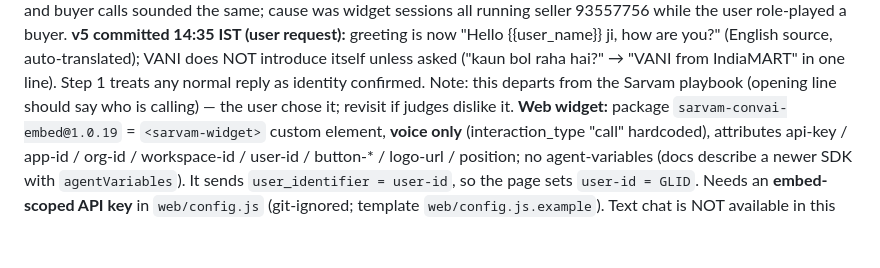
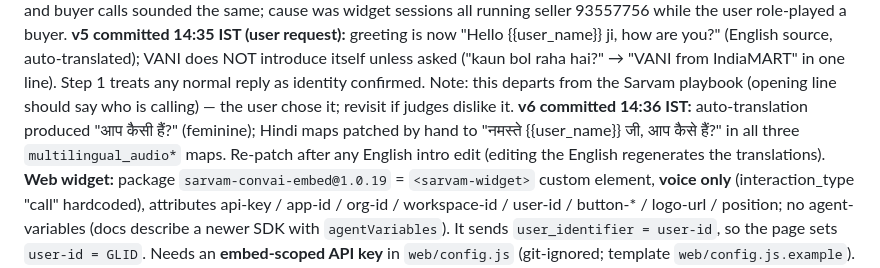
Before and after one commit to Ankulraja/vani-context, a Markdown page: CLAUDE.md, the part around the change. Drawn GitHub-style; blank space fills up the shorter version.

Commit message:
Note v6 Hindi greeting fix

```diff
--- a/CLAUDE.md
+++ b/CLAUDE.md
@@ -327,6 +327,9 @@ seller 93557756 while the user role-played a buyer.
 source, auto-translated); VANI does NOT introduce itself unless asked ("kaun bol raha hai?" → "VANI from
 IndiaMART" in one line). Step 1 treats any normal reply as identity confirmed. Note: this departs from the
 Sarvam playbook (opening line should say who is calling) — the user chose it; revisit if judges dislike it.
+**v6 committed 14:36 IST:** auto-translation produced "आप कैसी हैं?" (feminine); Hindi maps patched by hand to
+"नमस्ते {{user_name}} जी, आप कैसे हैं?" in all three `multilingual_audio*` maps. Re-patch after any English
+intro edit (editing the English regenerates the translations).
 **Web widget:** package `sarvam-convai-embed@1.0.19` = `<sarvam-widget>` custom element, **voice only**
 (interaction_type "call" hardcoded), attributes api-key / app-id / org-id / workspace-id / user-id / button-*
 / logo-url / position; no agent-variables (docs describe a newer SDK with `agentVariables`). It sends
```
